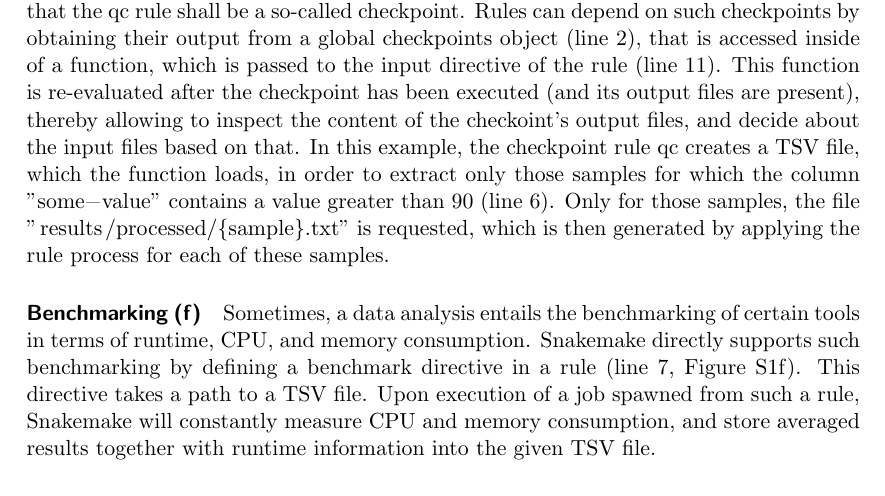
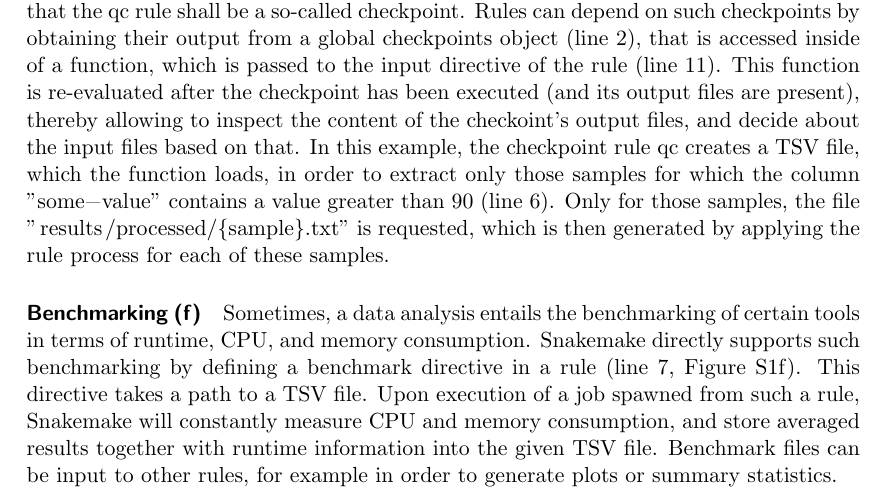
Before and after one commit to johanneskoester/scipaper-snakemake-2020, a LaTeX document (supplement.tex): part of page 4 of 4, cut so that both start at the same text. Compiled offline with pdfLaTeX.

Commit message:
Updated supplement.tex with SciPaper.

```diff
--- a/supplement.tex
+++ b/supplement.tex
@@ -142,6 +142,7 @@ Sometimes, a data analysis entails the benchmarking of certain tools in terms of
 Snakemake directly supports such benchmarking by defining a \lstinline!benchmark! directive in a rule (line 7, \autoref{fig:design-patterns}f).
 This directive takes a path to a TSV file.
 Upon execution of a job spawned from such a rule, Snakemake will constantly measure CPU and memory consumption, and store averaged results together with runtime information into the given TSV file.
+Benchmark files can be input to other rules, for example in order to generate plots or summary statistics.
 
 \printbibliography
 \end{document}
```
